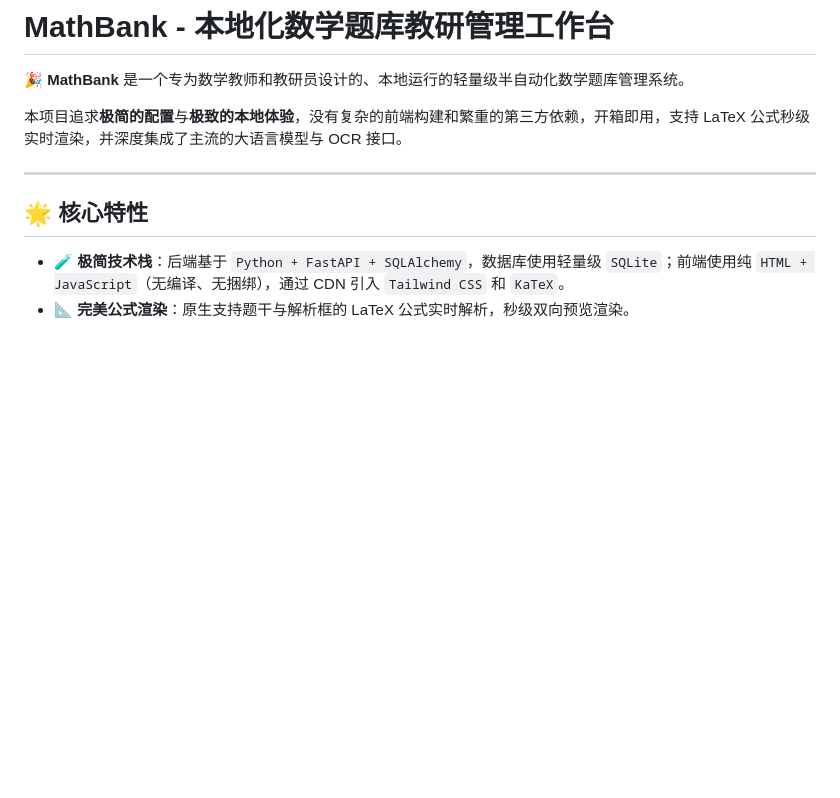
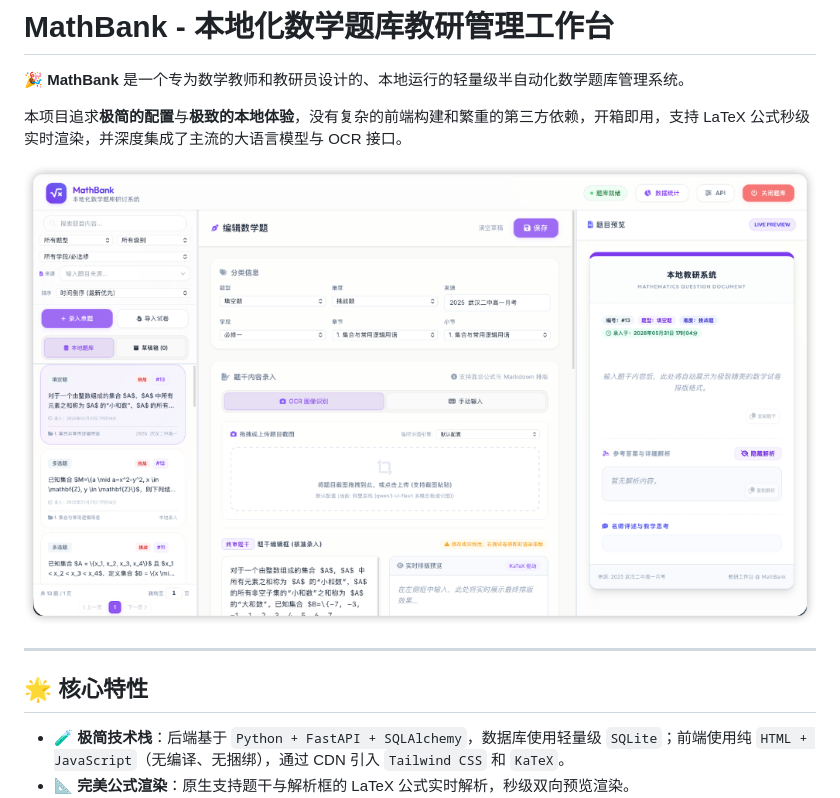
Before and after one commit to JudgePeach/math-question-bank, a Markdown page: README.md, the part around the change. Rendered like a GitHub page; pictures changed too: screenshot.png (added); blank space fills up the shorter version.

Commit message:
docs: Embed project screenshot in README

```diff
--- a/README.md
+++ b/README.md
@@ -3,6 +3,8 @@
 🎉 **MathBank** 是一个专为数学教师和教研员设计的、本地运行的轻量级半自动化数学题库管理系统。
 
 本项目追求**极简的配置**与**极致的本地体验**，没有复杂的前端构建和繁重的第三方依赖，开箱即用，支持 LaTeX 公式秒级实时渲染，并深度集成了主流的大语言模型与 OCR 接口。
+
+![MathBank 界面截图](screenshot.png)
 
 ---
 
```
